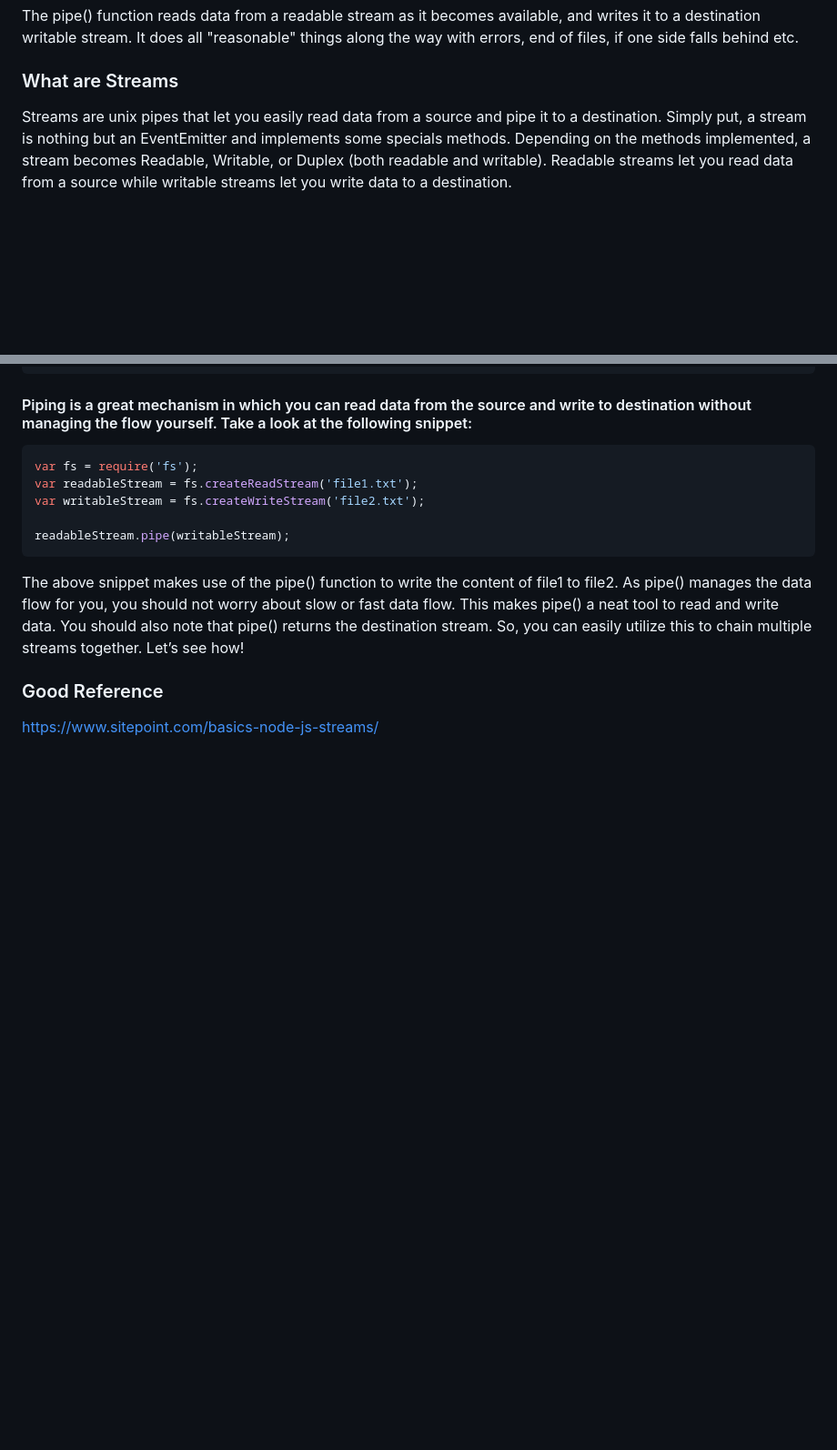
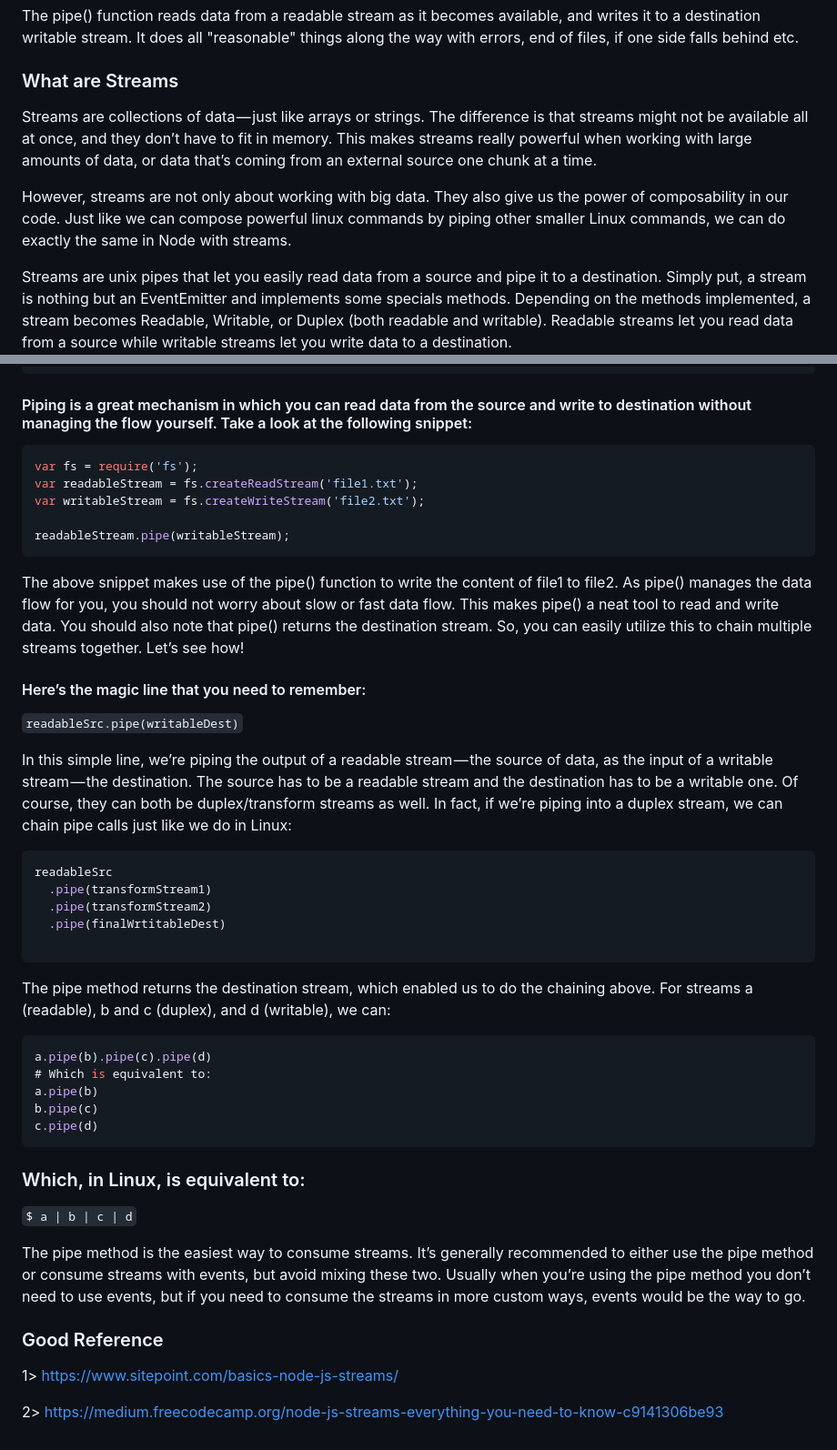
Before and after one commit to rohan-paul/Awesome-JavaScript-Interviews, a Markdown page: Node-Express/pipe-in-node.md, 2 parts joined by grey strips. Shown at 91% size. Drawn GitHub-style; blank space fills up the shorter version.

````diff
--- a/Node-Express/pipe-in-node.md
+++ b/Node-Express/pipe-in-node.md
@@ -3,6 +3,11 @@
 The pipe() function reads data from a readable stream as it becomes available, and writes it to a destination writable stream. It does all "reasonable" things along the way with errors, end of files, if one side falls behind etc.
 
 ### What are Streams
+
+
+Streams are collections of data — just like arrays or strings. The difference is that streams might not be available all at once, and they don’t have to fit in memory. This makes streams really powerful when working with large amounts of data, or data that’s coming from an external source one chunk at a time.
+
+However, streams are not only about working with big data. They also give us the power of composability in our code. Just like we can compose powerful linux commands by piping other smaller Linux commands, we can do exactly the same in Node with streams.
 
 Streams are unix pipes that let you easily read data from a source and pipe it to a destination. Simply put, a stream is nothing but an EventEmitter and implements some specials methods. Depending on the methods implemented, a stream becomes Readable, Writable, or Duplex (both readable and writable). Readable streams let you read data from a source while writable streams let you write data to a destination.
 
@@ -32,8 +37,37 @@ readableStream.pipe(writableStream);
 ```
 The above snippet makes use of the pipe() function to write the content of file1 to file2. As pipe() manages the data flow for you, you should not worry about slow or fast data flow. This makes pipe() a neat tool to read and write data. You should also note that pipe() returns the destination stream. So, you can easily utilize this to chain multiple streams together. Let’s see how!
 
+#### Here’s the magic line that you need to remember:
 
+``readableSrc.pipe(writableDest)``
+
+In this simple line, we’re piping the output of a readable stream — the source of data, as the input of a writable stream — the destination. The source has to be a readable stream and the destination has to be a writable one. Of course, they can both be duplex/transform streams as well. In fact, if we’re piping into a duplex stream, we can chain pipe calls just like we do in Linux:
+
+```js
+readableSrc
+  .pipe(transformStream1)
+  .pipe(transformStream2)
+  .pipe(finalWrtitableDest)
+
+```
+The pipe method returns the destination stream, which enabled us to do the chaining above. For streams a (readable), b and c (duplex), and d (writable), we can:
+
+```js
+a.pipe(b).pipe(c).pipe(d)
+# Which is equivalent to:
+a.pipe(b)
+b.pipe(c)
+c.pipe(d)
+```
+
+### Which, in Linux, is equivalent to:
+
+``$ a | b | c | d``
+
+The pipe method is the easiest way to consume streams. It’s generally recommended to either use the pipe method or consume streams with events, but avoid mixing these two. Usually when you’re using the pipe method you don’t need to use events, but if you need to consume the streams in more custom ways, events would be the way to go.
 
 ### Good Reference
 
-https://www.sitepoint.com/basics-node-js-streams/
+1> https://www.sitepoint.com/basics-node-js-streams/
+
+2> https://medium.freecodecamp.org/node-js-streams-everything-you-need-to-know-c9141306be93
````
Also changed, not shown: Node-Express/Streams.md (+15 -0 lines), Node-Express/busboy-why-its-needed.md (added, +63 -0 lines), Node-Express/Streams-Node.jpeg (added).
